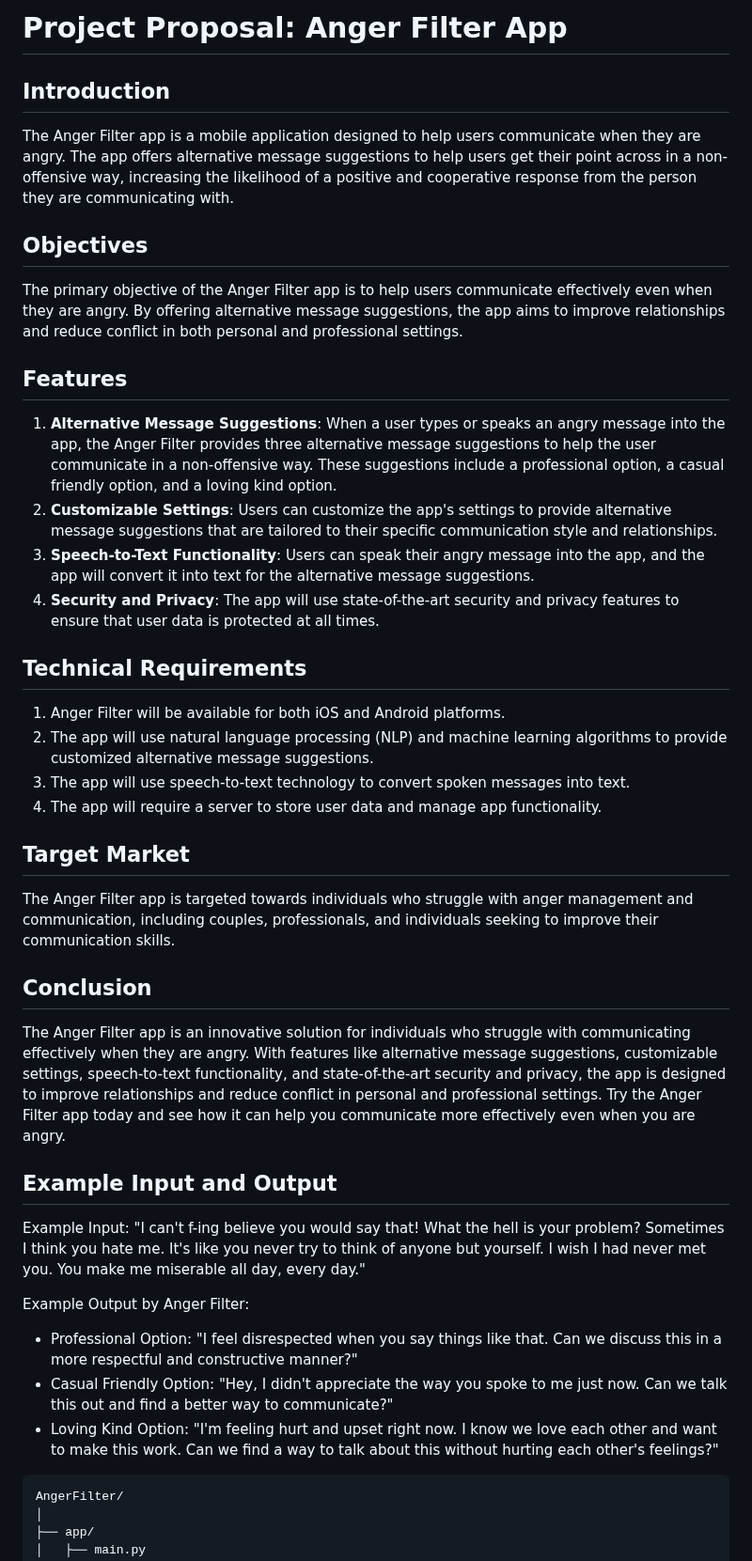
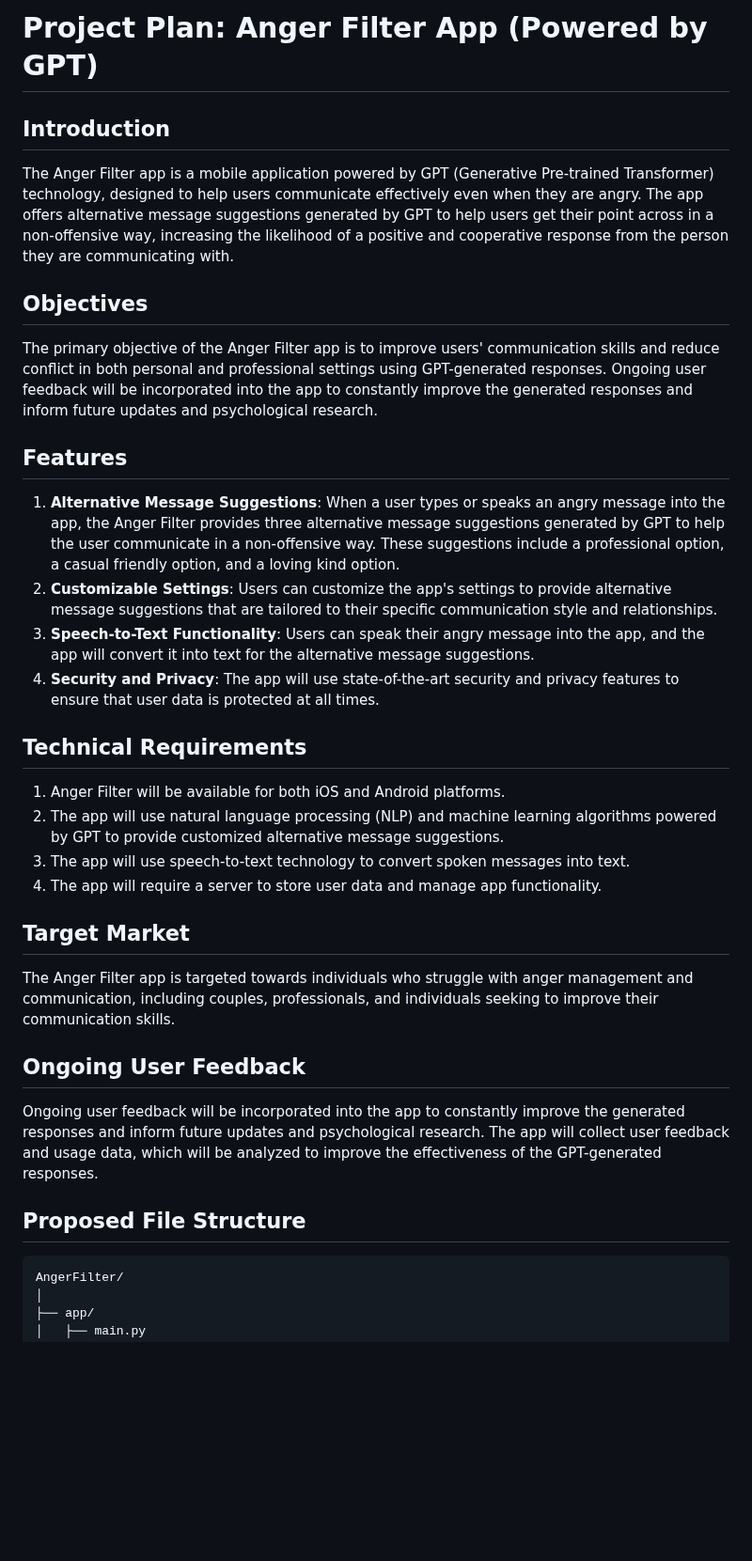
Before and after one commit to aurelius-in/AngerFilter, a Markdown page: README.md, the part around one of its changes. Shown at 94% size. Drawn GitHub-style; blank space fills up the shorter version.

````diff
--- a/README.md
+++ b/README.md
@@ -1,36 +1,30 @@
-# Project Proposal: Anger Filter App
+# Project Plan: Anger Filter App (Powered by GPT)
 
 ## Introduction
-The Anger Filter app is a mobile application designed to help users communicate when they are angry. The app offers alternative message suggestions to help users get their point across in a non-offensive way, increasing the likelihood of a positive and cooperative response from the person they are communicating with.
+The Anger Filter app is a mobile application powered by GPT (Generative Pre-trained Transformer) technology, designed to help users communicate effectively even when they are angry. The app offers alternative message suggestions generated by GPT to help users get their point across in a non-offensive way, increasing the likelihood of a positive and cooperative response from the person they are communicating with.
 
 ## Objectives
-The primary objective of the Anger Filter app is to help users communicate effectively even when they are angry. By offering alternative message suggestions, the app aims to improve relationships and reduce conflict in both personal and professional settings.
+The primary objective of the Anger Filter app is to improve users' communication skills and reduce conflict in both personal and professional settings using GPT-generated responses. Ongoing user feedback will be incorporated into the app to constantly improve the generated responses and inform future updates and psychological research.
 
 ## Features
-1. **Alternative Message Suggestions**: When a user types or speaks an angry message into the app, the Anger Filter provides three alternative message suggestions to help the user communicate in a non-offensive way. These suggestions include a professional option, a casual friendly option, and a loving kind option.
+1. **Alternative Message Suggestions**: When a user types or speaks an angry message into the app, the Anger Filter provides three alternative message suggestions generated by GPT to help the user communicate in a non-offensive way. These suggestions include a professional option, a casual friendly option, and a loving kind option.
 2. **Customizable Settings**: Users can customize the app's settings to provide alternative message suggestions that are tailored to their specific communication style and relationships.
 3. **Speech-to-Text Functionality**: Users can speak their angry message into the app, and the app will convert it into text for the alternative message suggestions.
 4. **Security and Privacy**: The app will use state-of-the-art security and privacy features to ensure that user data is protected at all times.
 
 ## Technical Requirements
 1. Anger Filter will be available for both iOS and Android platforms.
-2. The app will use natural language processing (NLP) and machine learning algorithms to provide customized alternative message suggestions.
+2. The app will use natural language processing (NLP) and machine learning algorithms powered by GPT to provide customized alternative message suggestions.
 3. The app will use speech-to-text technology to convert spoken messages into text.
 4. The app will require a server to store user data and manage app functionality.
 
 ## Target Market
 The Anger Filter app is targeted towards individuals who struggle with anger management and communication, including couples, professionals, and individuals seeking to improve their communication skills.
 
-## Conclusion
-The Anger Filter app is an innovative solution for individuals who struggle with communicating effectively when they are angry. With features like alternative message suggestions, customizable settings, speech-to-text functionality, and state-of-the-art security and privacy, the app is designed to improve relationships and reduce conflict in personal and professional settings. Try the Anger Filter app today and see how it can help you communicate more effectively even when you are angry.
+## Ongoing User Feedback
+Ongoing user feedback will be incorporated into the app to constantly improve the generated responses and inform future updates and psychological research. The app will collect user feedback and usage data, which will be analyzed to improve the effectiveness of the GPT-generated responses.
 
-## Example Input and Output
-Example Input: "I can't f-ing believe you would say that! What the hell is your problem? Sometimes I think you hate me. It's like you never try to think of anyone but yourself. I wish I had never met you. You make me miserable all day, every day."
-
-Example Output by Anger Filter:
-- Professional Option: "I feel disrespected when you say things like that. Can we discuss this in a more respectful and constructive manner?"
-- Casual Friendly Option: "Hey, I didn't appreciate the way you spoke to me just now. Can we talk this out and find a better way to communicate?"
-- Loving Kind Option: "I'm feeling hurt and upset right now. I know we love each other and want to make this work. Can we find a way to talk about this without hurting each other's feelings?"
+## Proposed File Structure
 
 ```
 AngerFilter/
````
Also changed, not shown: other parts of README.md (+70 -0 lines).
